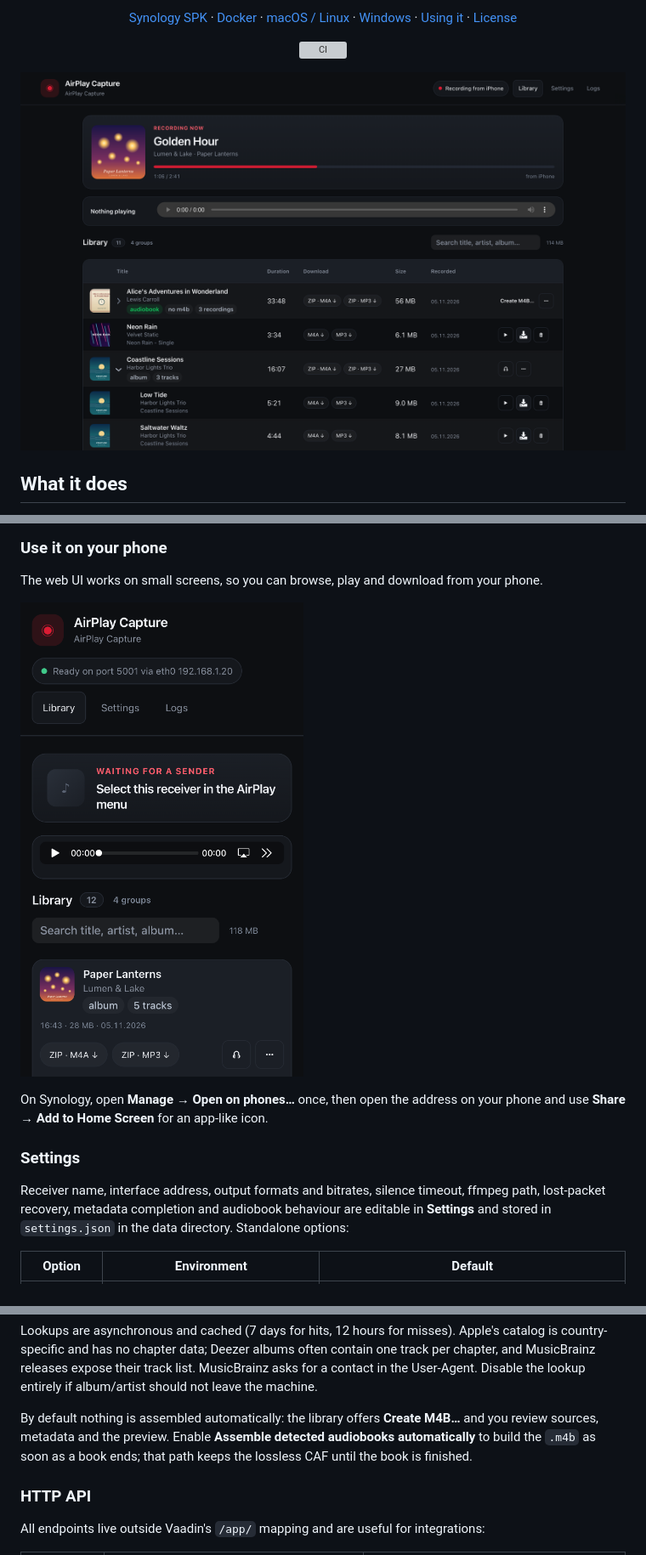
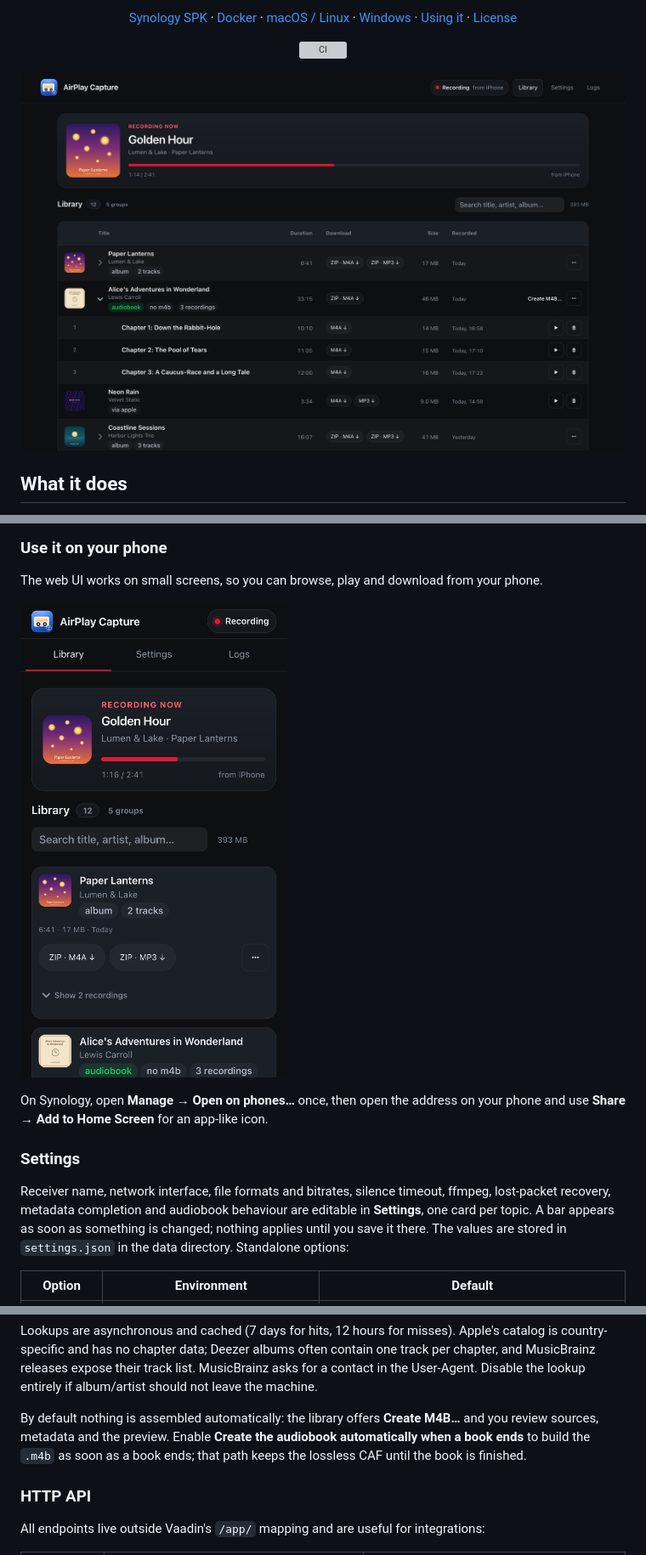
Before and after one commit to moritzfl/airplay-capture, a Markdown page: README.md, 3 parts joined by grey strips. Shown at 85% size. Rendered like a GitHub page; pictures changed too: docs/images/library.png, docs/images/mobile.png; grey boxes are pictures that could not be loaded.

```diff
--- a/README.md
+++ b/README.md
@@ -170,9 +174,10 @@ On Synology, open **Manage → Open on phones…** once, then open the address o
 
 ### Settings
 
-Receiver name, interface address, output formats and bitrates, silence timeout, ffmpeg path,
-lost-packet recovery, metadata completion and audiobook behaviour are editable in **Settings** and
-stored in `settings.json` in the data directory. Standalone options:
+Receiver name, network interface, file formats and bitrates, silence timeout, ffmpeg, lost-packet
+recovery, metadata completion and audiobook behaviour are editable in **Settings**, one card per
+topic. A bar appears as soon as something is changed; nothing applies until you save it there. The
+values are stored in `settings.json` in the data directory. Standalone options:
 
 | Option | Environment | Default |
 | --- | --- | --- |
@@ -309,8 +315,8 @@ MusicBrainz releases expose their track list. MusicBrainz asks for a contact in
 Disable the lookup entirely if album/artist should not leave the machine.
 
 By default nothing is assembled automatically: the library offers **Create M4B…** and you review
-sources, metadata and the preview. Enable **Assemble detected audiobooks automatically** to build the
-`.m4b` as soon as a book ends; that path keeps the lossless CAF until the book is finished.
+sources, metadata and the preview. Enable **Create the audiobook automatically when a book ends** to build
+the `.m4b` as soon as a book ends; that path keeps the lossless CAF until the book is finished.
 
 ### HTTP API
 
```
Also changed, not shown: other parts of README.md (+14 -9 lines), CHANGELOG.md (+27 -0 lines), docs/images/audiobook-dialog.png.
